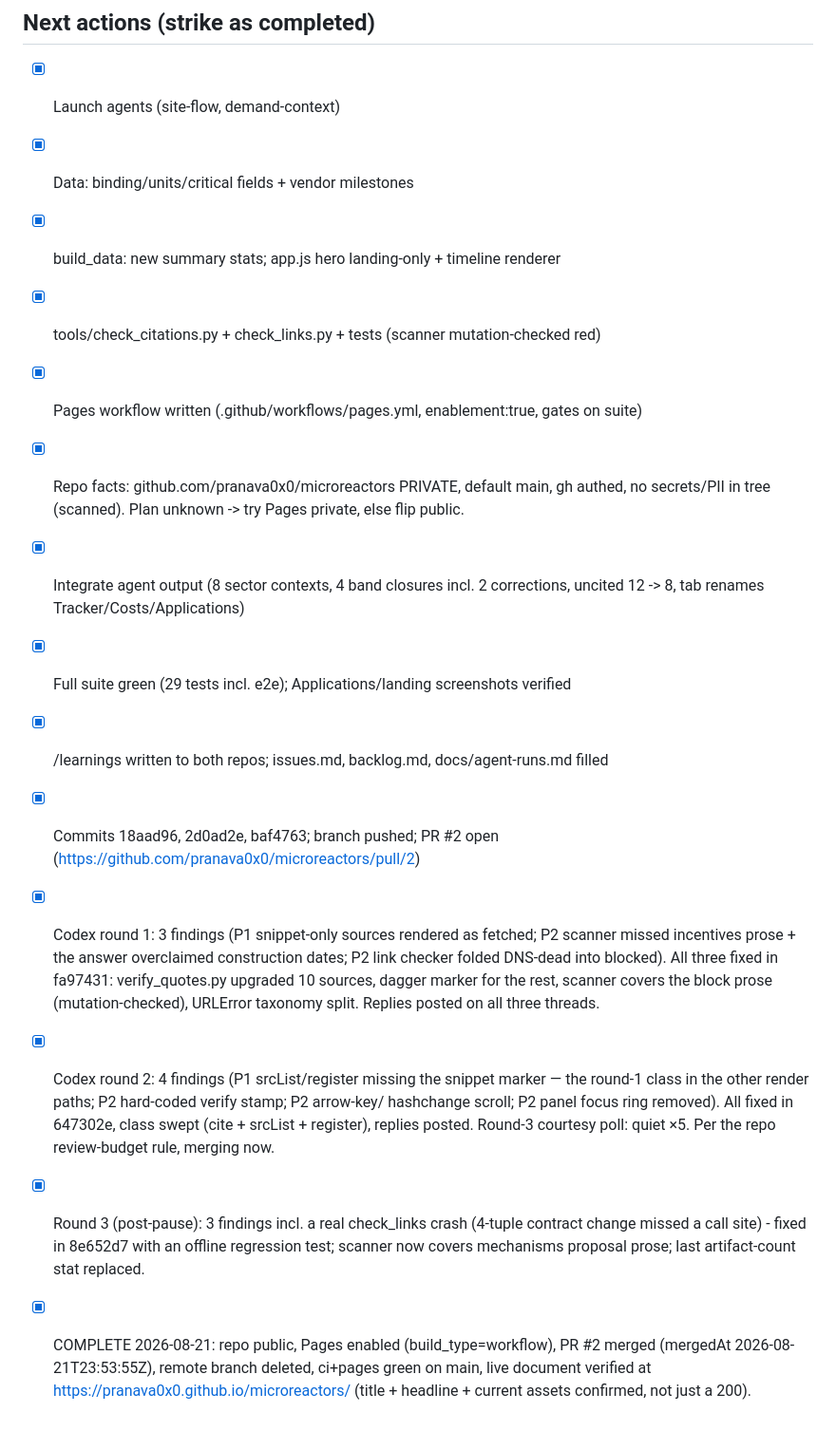
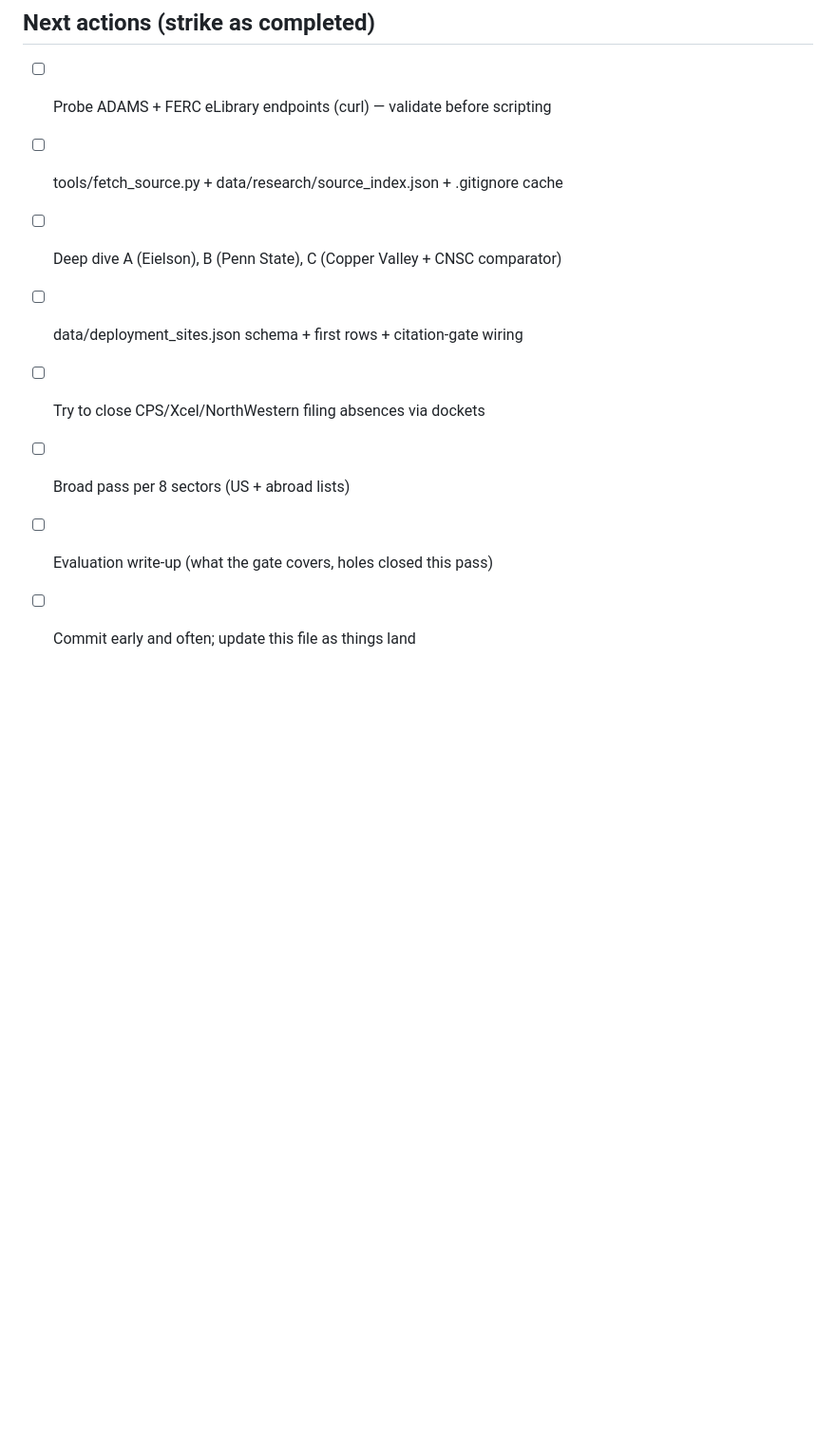
Before and after one commit to pranava0x0/microreactors, a Markdown page: docs/session-state.md, the part around one of its changes. Shown at 95% size. Rendered like a GitHub page; blank space fills up the shorter version.

```diff
--- a/docs/session-state.md
+++ b/docs/session-state.md
@@ -47,33 +50,11 @@ and continues from "Next actions". Keep updates terse; strike items when done.
 
 ## Next actions (strike as completed)
 
-- [x] Launch agents (site-flow, demand-context)
-- [x] Data: binding/units/critical fields + vendor milestones
-- [x] build_data: new summary stats; app.js hero landing-only + timeline renderer
-- [x] tools/check_citations.py + check_links.py + tests (scanner mutation-checked red)
-- [x] Pages workflow written (.github/workflows/pages.yml, enablement:true, gates on suite)
-- [x] Repo facts: github.com/pranava0x0/microreactors PRIVATE, default main, gh authed,
-      no secrets/PII in tree (scanned). Plan unknown -> try Pages private, else flip public.
-- [x] Integrate agent output (8 sector contexts, 4 band closures incl. 2 corrections,
-      uncited 12 -> 8, tab renames Tracker/Costs/Applications)
-- [x] Full suite green (29 tests incl. e2e); Applications/landing screenshots verified
-- [x] /learnings written to both repos; issues.md, backlog.md, docs/agent-runs.md filled
-- [x] Commits 18aad96, 2d0ad2e, baf4763; branch pushed; PR #2 open
-      (https://github.com/pranava0x0/microreactors/pull/2)
-- [x] Codex round 1: 3 findings (P1 snippet-only sources rendered as fetched; P2 scanner
-      missed incentives prose + the answer overclaimed construction dates; P2 link checker
-      folded DNS-dead into blocked). All three fixed in fa97431: verify_quotes.py upgraded
-      10 sources, dagger marker for the rest, scanner covers the block prose
-      (mutation-checked), URLError taxonomy split. Replies posted on all three threads.
-- [x] Codex round 2: 4 findings (P1 srcList/register missing the snippet marker — the
-      round-1 class in the other render paths; P2 hard-coded verify stamp; P2 arrow-key/
-      hashchange scroll; P2 panel focus ring removed). All fixed in 647302e, class swept
-      (cite + srcList + register), replies posted. Round-3 courtesy poll: quiet ×5.
-      Per the repo review-budget rule, merging now.
-- [x] Round 3 (post-pause): 3 findings incl. a real check_links crash (4-tuple contract
-      change missed a call site) - fixed in 8e652d7 with an offline regression test;
-      scanner now covers mechanisms proposal prose; last artifact-count stat replaced.
-- [x] COMPLETE 2026-08-21: repo public, Pages enabled (build_type=workflow), PR #2
-      merged (mergedAt 2026-08-21T23:53:55Z), remote branch deleted, ci+pages green on
-      main, live document verified at https://pranava0x0.github.io/microreactors/
-      (title + headline + current assets confirmed, not just a 200).
+- [ ] Probe ADAMS + FERC eLibrary endpoints (curl) — validate before scripting
+- [ ] tools/fetch_source.py + data/research/source_index.json + .gitignore cache
+- [ ] Deep dive A (Eielson), B (Penn State), C (Copper Valley + CNSC comparator)
+- [ ] data/deployment_sites.json schema + first rows + citation-gate wiring
+- [ ] Try to close CPS/Xcel/NorthWestern filing absences via dockets
+- [ ] Broad pass per 8 sectors (US + abroad lists)
+- [ ] Evaluation write-up (what the gate covers, holes closed this pass)
+- [ ] Commit early and often; update this file as things land
```
Also changed, not shown: other parts of docs/session-state.md (+44 -41 lines).
